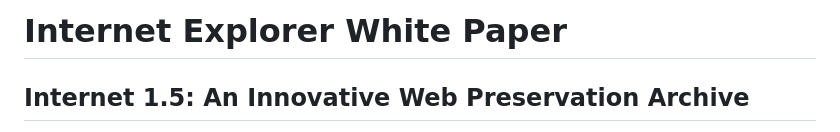
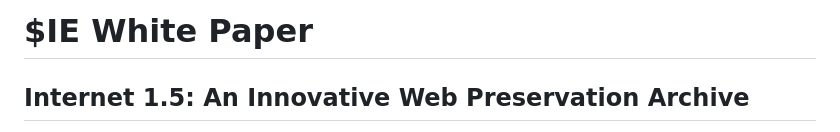
Before and after one commit to MichaelMireku/INTERNET-EXPLORER-sol, a Markdown page: README.md, the part around the change. Rendered like a GitHub page.

```diff
--- a/README.md
+++ b/README.md
@@ -1,5 +1,5 @@
 
-# Internet Explorer White Paper
+# $IE White Paper
 
 ## Internet 1.5: An Innovative Web Preservation Archive
 
```
